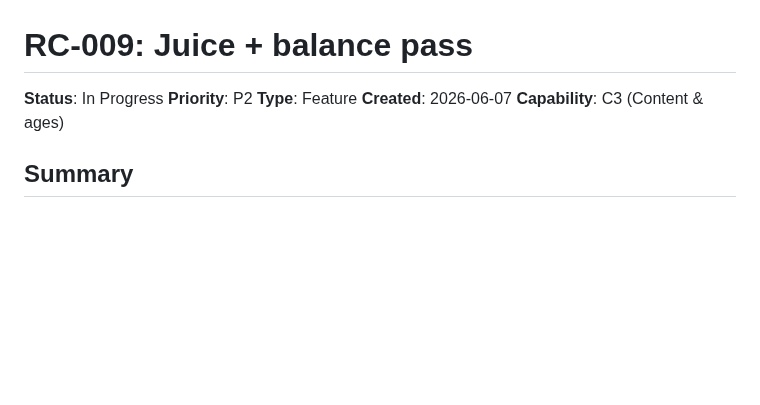
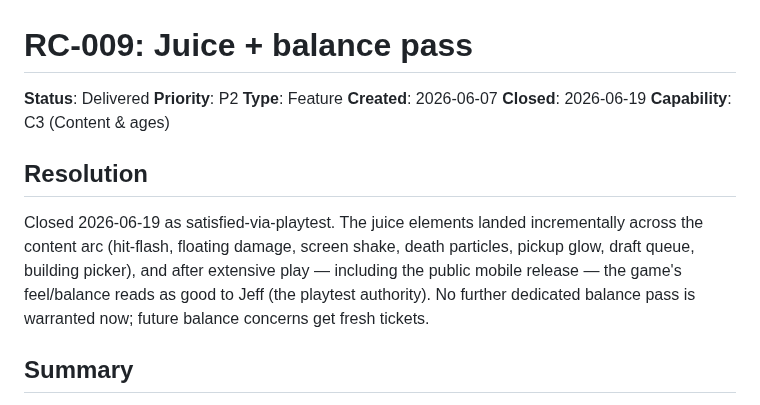
Before and after one commit to JAKSecurity/stone-to-stars, a Markdown page: docs/tickets/RC-009-juice-balance.md, the part around the change. Rendered like a GitHub page; blank space fills up the shorter version.

```diff
--- a/docs/tickets/RC-009-juice-balance.md
+++ b/docs/tickets/RC-009-juice-balance.md
@@ -1,7 +1,14 @@
 # RC-009: Juice + balance pass
-**Status**: In Progress  **Priority**: P2  **Type**: Feature
-**Created**: 2026-06-07
+**Status**: Delivered  **Priority**: P2  **Type**: Feature
+**Created**: 2026-06-07  **Closed**: 2026-06-19
 **Capability**: C3 (Content & ages)
+
+## Resolution
+Closed 2026-06-19 as satisfied-via-playtest. The juice elements landed incrementally
+across the content arc (hit-flash, floating damage, screen shake, death particles, pickup
+glow, draft queue, building picker), and after extensive play — including the public mobile
+release — the game's feel/balance reads as good to Jeff (the playtest authority). No further
+dedicated balance pass is warranted now; future balance concerns get fresh tickets.
 
 ## Summary
 The deferred P2 juice + balance pass, done **last** once the full Iron content set exists.
```
Also changed, not shown: docs/BACKLOG.md (+3 -3 lines), docs/tickets/RC-022-run-readability-bundle.md (+8 -2 lines).
